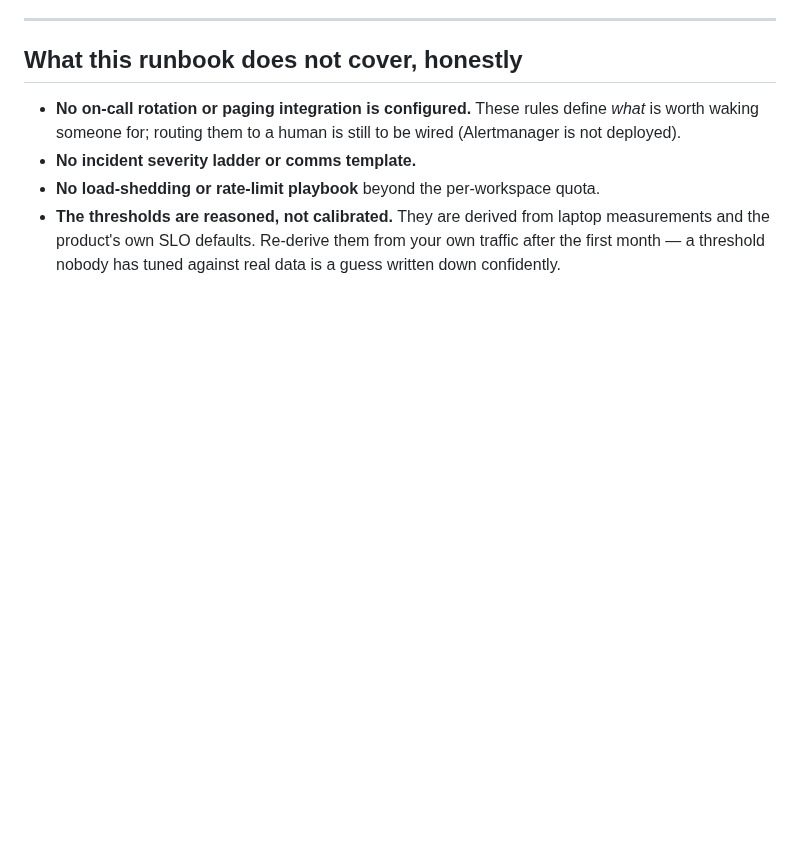
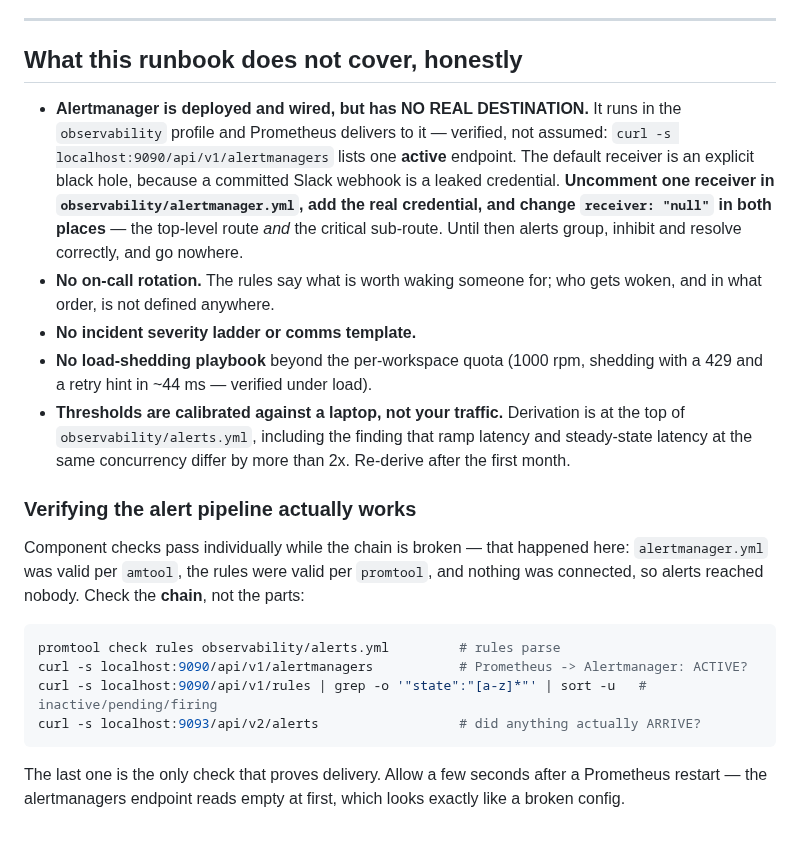
Before and after one commit to tanmayiift/rulemind-ai, a Markdown page: docs/runbooks/production.md, the part around the change. Drawn GitHub-style; blank space fills up the shorter version.

Commit message:
docs(runbook): alerting is wired now, and how to verify the CHAIN
The runbook said Alertmanager was not deployed. It is now, and Prometheus delivers to
it -- one active endpoint, verified rather than assumed.

Adds the check that would have caught my own mistake: every component validated
individually while nothing was connected. amtool passed the Alertmanager config,
promtool passed the rules, and alerts reached nobody. So the runbook now lists the
four-step CHAIN check, and names the last one -- querying Alertmanager's own
/api/v2/alerts -- as the only one that proves delivery.

Also records that Alertmanager has no real destination yet: the default receiver is an
explicit black hole, and making it real means uncommenting a receiver AND changing
receiver: null in BOTH places (the top-level route and the critical sub-route). Missing
the second is an easy way to have criticals silently go nowhere while warnings work. [skip ci]

````diff
--- a/docs/runbooks/production.md
+++ b/docs/runbooks/production.md
@@ -171,11 +171,35 @@ exercises `pg_dump -Fc` / `pg_restore` rather than a file copy.
 
 ## What this runbook does not cover, honestly
 
-- **No on-call rotation or paging integration is configured.** These rules define *what* is
-  worth waking someone for; routing them to a human is still to be wired (Alertmanager is not
-  deployed).
+- **Alertmanager is deployed and wired, but has NO REAL DESTINATION.** It runs in the
+  `observability` profile and Prometheus delivers to it — verified, not assumed:
+  `curl -s localhost:9090/api/v1/alertmanagers` lists one **active** endpoint. The default
+  receiver is an explicit black hole, because a committed Slack webhook is a leaked credential.
+  **Uncomment one receiver in `observability/alertmanager.yml`, add the real credential, and
+  change `receiver: "null"` in both places** — the top-level route *and* the critical sub-route.
+  Until then alerts group, inhibit and resolve correctly, and go nowhere.
+- **No on-call rotation.** The rules say what is worth waking someone for; who gets woken, and
+  in what order, is not defined anywhere.
 - **No incident severity ladder or comms template.**
-- **No load-shedding or rate-limit playbook** beyond the per-workspace quota.
-- **The thresholds are reasoned, not calibrated.** They are derived from laptop measurements and
-  the product's own SLO defaults. Re-derive them from your own traffic after the first month —
-  a threshold nobody has tuned against real data is a guess written down confidently.
+- **No load-shedding playbook** beyond the per-workspace quota (1000 rpm, shedding with a 429 and
+  a retry hint in ~44 ms — verified under load).
+- **Thresholds are calibrated against a laptop, not your traffic.** Derivation is at the top of
+  `observability/alerts.yml`, including the finding that ramp latency and steady-state latency at
+  the same concurrency differ by more than 2x. Re-derive after the first month.
+
+### Verifying the alert pipeline actually works
+
+Component checks pass individually while the chain is broken — that happened here:
+`alertmanager.yml` was valid per `amtool`, the rules were valid per `promtool`, and nothing was
+connected, so alerts reached nobody. Check the **chain**, not the parts:
+
+```bash
+promtool check rules observability/alerts.yml         # rules parse
+curl -s localhost:9090/api/v1/alertmanagers           # Prometheus -> Alertmanager: ACTIVE?
+curl -s localhost:9090/api/v1/rules | grep -o '"state":"[a-z]*"' | sort -u   # inactive/pending/firing
+curl -s localhost:9093/api/v2/alerts                  # did anything actually ARRIVE?
+```
+
+The last one is the only check that proves delivery. Allow a few seconds after a Prometheus
+restart — the alertmanagers endpoint reads empty at first, which looks exactly like a broken
+config.
````
